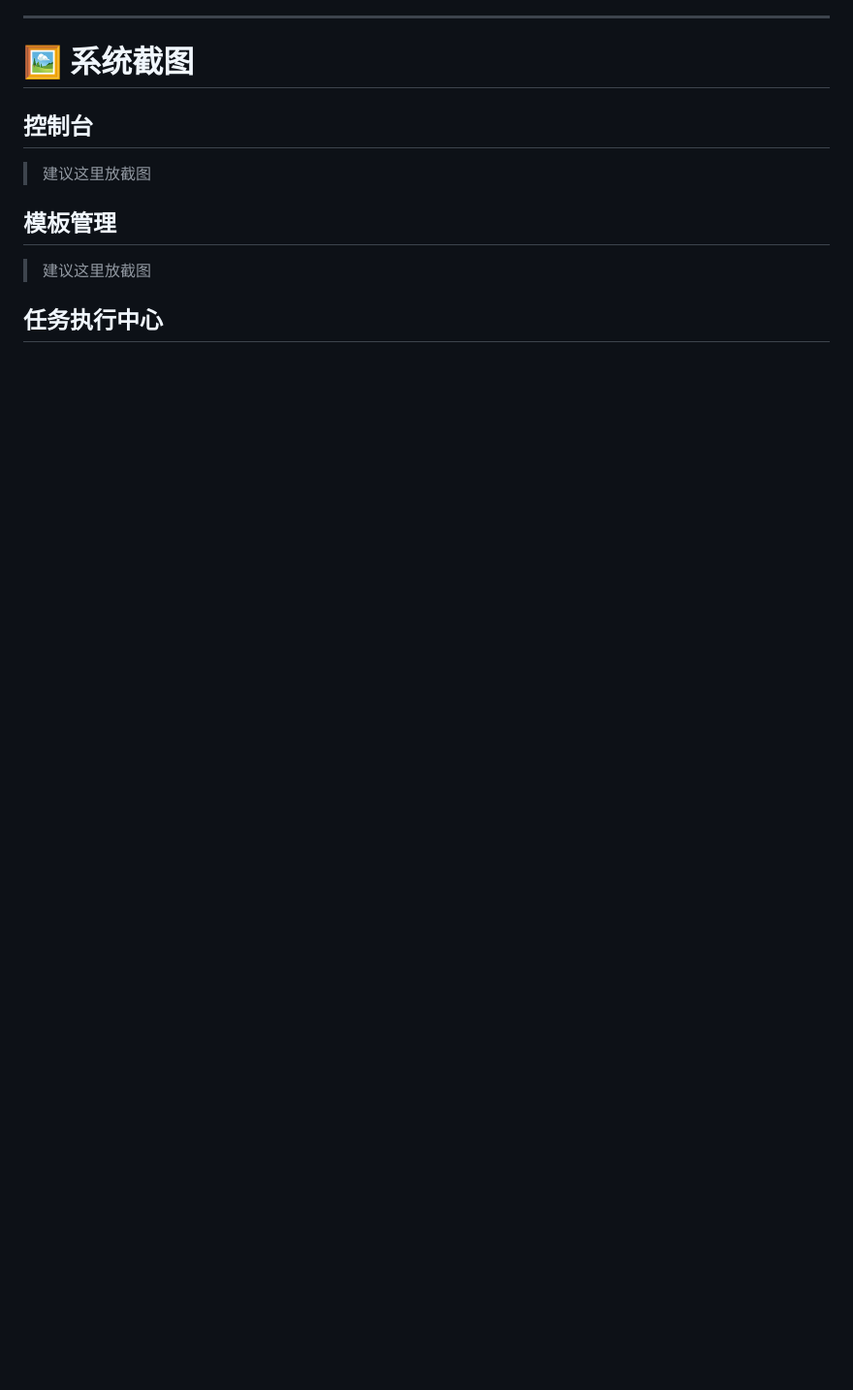
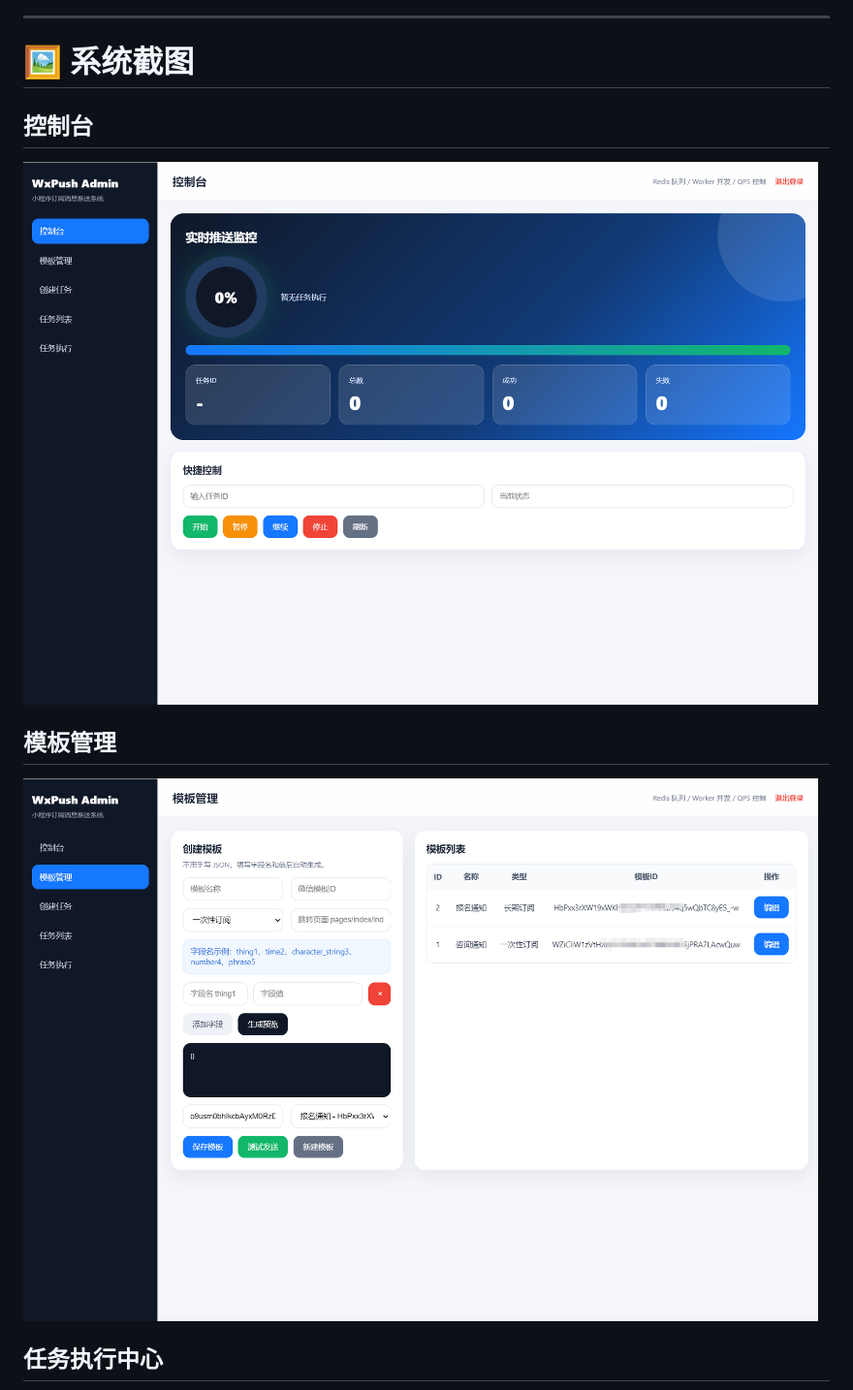
Before and after one commit to likeyun/WxMiniProSubMsgPush, a Markdown page: README.md, the part around one of its changes. Shown at 97% size. Drawn GitHub-style; blank space fills up the shorter version.

```diff
--- a/README.md
+++ b/README.md
@@ -42,11 +42,11 @@
 
 ## 控制台
 
-> 建议这里放截图
+![](https://github.com/likeyun/WxMiniProSubMsgPush/blob/main/imgs/ScreenShot_2026-05-20_145011_500.png?raw=true)
 
 ## 模板管理
 
-> 建议这里放截图
+![](https://github.com/likeyun/WxMiniProSubMsgPush/blob/main/imgs/ScreenShot_2026-05-20_145047_639.png?raw=true)
 
 ## 任务执行中心
 
```
Also changed, not shown: other parts of README.md (+1 -1 lines).
